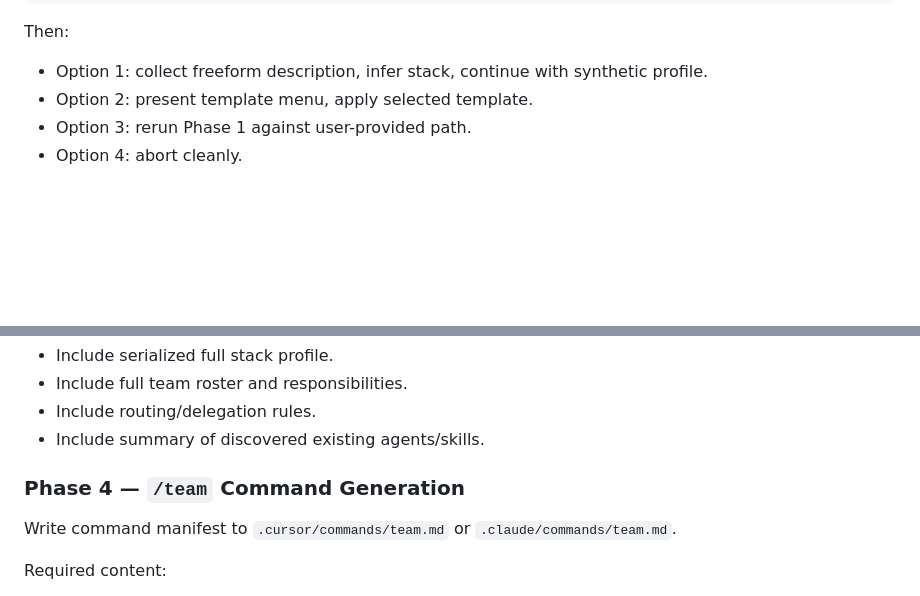
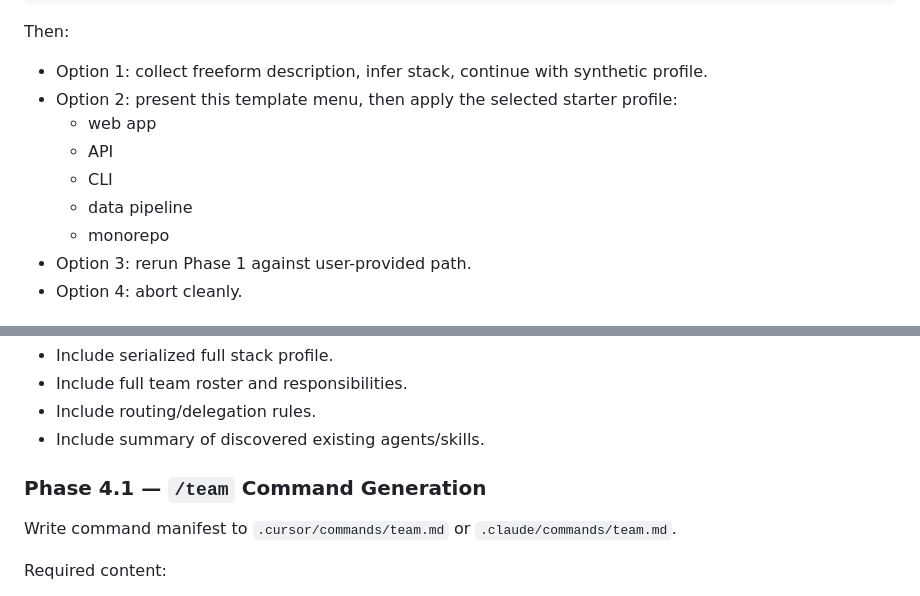
Before and after one commit to Arkaikus/special-agent-ops, a Markdown page: .cursor/commands/create-team.md, 2 parts joined by grey strips. Drawn GitHub-style; blank space fills up the shorter version.

Commit message:
Refine create-team spec phase numbering and template details
Agent-Logs-Url: https://github.com/Arkaikus/special-agent-ops/sessions/3d37f189-0f25-4da4-98a5-d3429512057d

Co-authored-by: Arkaikus <25040293+Arkaikus@users.noreply.github.com>

```diff
--- a/.cursor/commands/create-team.md
+++ b/.cursor/commands/create-team.md
@@ -65,7 +65,12 @@ What would you like to do?
 
 Then:
 - Option 1: collect freeform description, infer stack, continue with synthetic profile.
-- Option 2: present template menu, apply selected template.
+- Option 2: present this template menu, then apply the selected starter profile:
+  - web app
+  - API
+  - CLI
+  - data pipeline
+  - monorepo
 - Option 3: rerun Phase 1 against user-provided path.
 - Option 4: abort cleanly.
 
@@ -151,7 +156,7 @@ Architect special requirements:
 - Include routing/delegation rules.
 - Include summary of discovered existing agents/skills.
 
-### Phase 4 — `/team` Command Generation
+### Phase 4.1 — `/team` Command Generation
 
 Write command manifest to `.cursor/commands/team.md` or `.claude/commands/team.md`.
 
```
